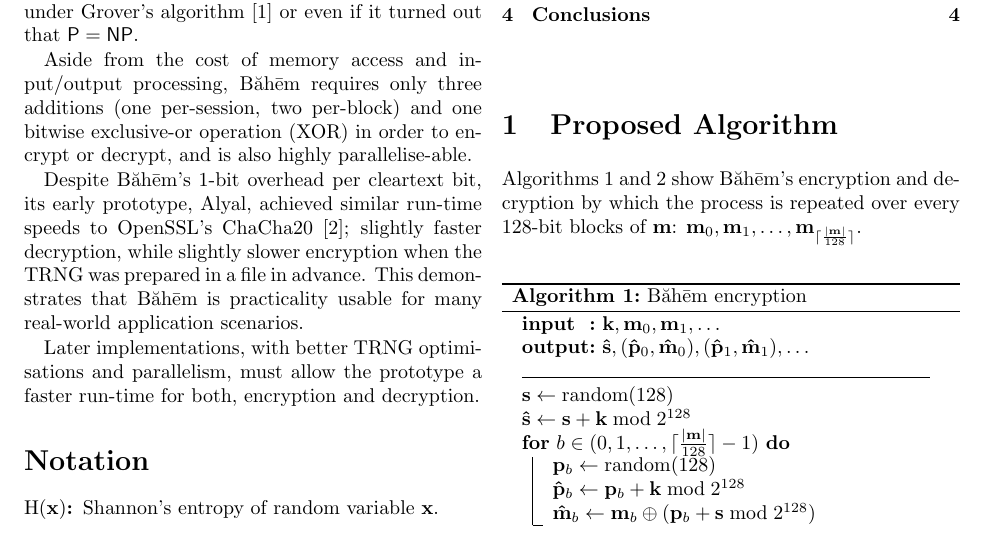
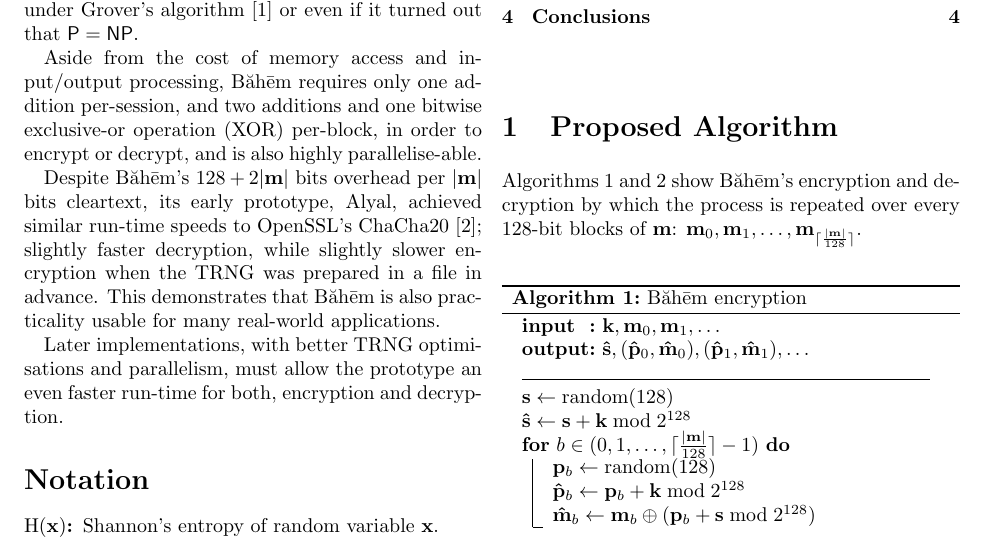
Before and after one commit to rajululkahf/baheem, a LaTeX document (baheem.tex): part of page 1 of 5, cut so that both start at the same text. Compiled offline with pdfLaTeX.

Commit message:
minor rewording

```diff
--- a/baheem.tex
+++ b/baheem.tex
@@ -76,19 +76,19 @@ under Grover's algorithm \cite{10.1145/237814.237866} or even if it turned
 out that $\P = \NP$.
 
 Aside from the cost of memory access and input/output processing, \baheem\
-requires only three additions (one per-session, two per-block) and one
-\gls{xor} in order to encrypt or decrypt, and is also highly
+requires only one addition per-session, and two additions and one \gls{xor}
+per-block, in order to encrypt or decrypt, and is also highly
 parallelise-able.
 
-Despite \baheem's $1$-bit overhead per cleartext bit, its early prototype,
-\alyal, achieved similar run-time speeds to OpenSSL's ChaCha20
-\cite{chacha20}; slightly faster decryption, while slightly slower
-encryption when the \gls{trng} was prepared in a file in advance.  This
-demonstrates that \baheem\ is practicality usable for many real-world
-application scenarios.
+Despite \baheem's $128 + 2|\mathbf{m}|$ bits overhead per $|\mathbf{m}|$
+bits cleartext, its early prototype, \alyal, achieved similar run-time
+speeds to OpenSSL's ChaCha20 \cite{chacha20}; slightly faster decryption,
+while slightly slower encryption when the \gls{trng} was prepared in a file
+in advance.  This demonstrates that \baheem\ is also practicality usable
+for many real-world applications.
 
 Later implementations, with better \gls{trng} optimisations and
-parallelism, must allow the prototype a faster run-time for both,
+parallelism, must allow the prototype an even faster run-time for both,
 encryption and decryption.
 
 \section*{Notation}
```
Also changed, not shown: README.md, baheem.pdf.
